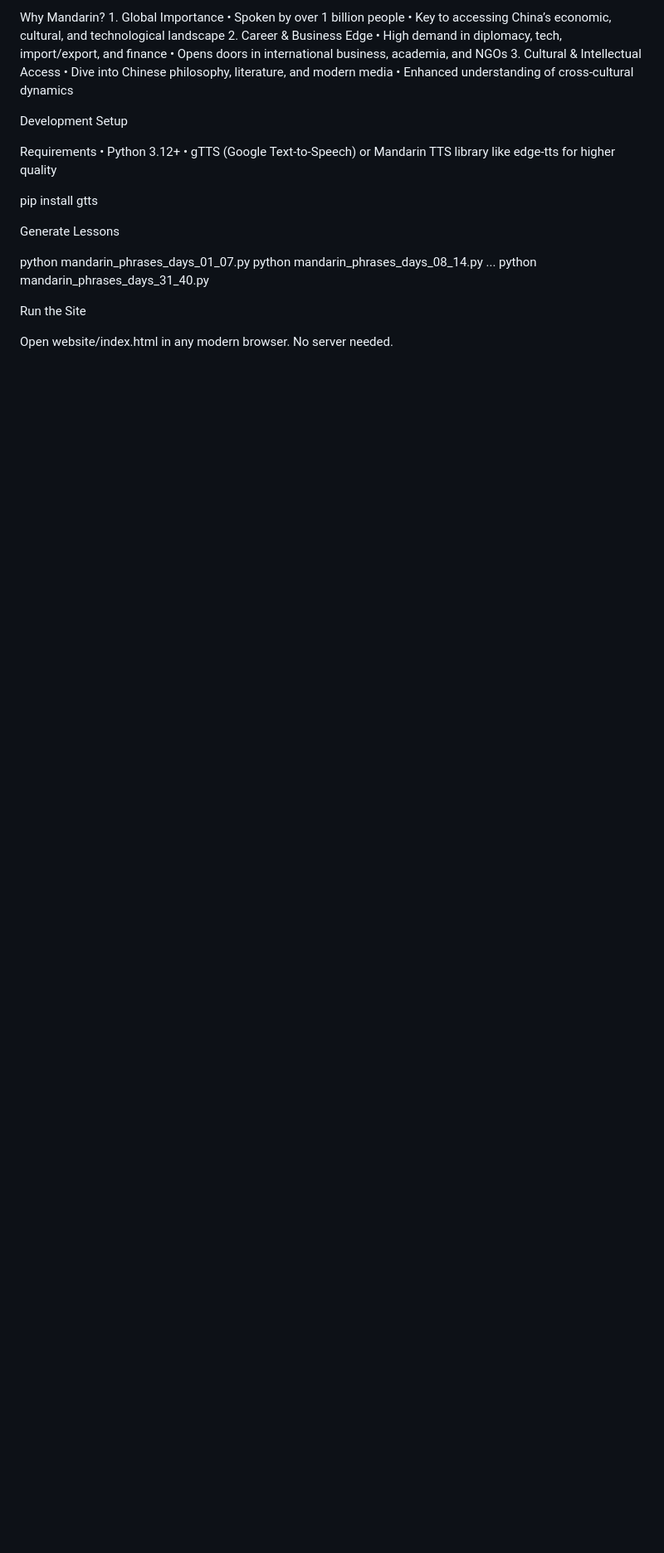
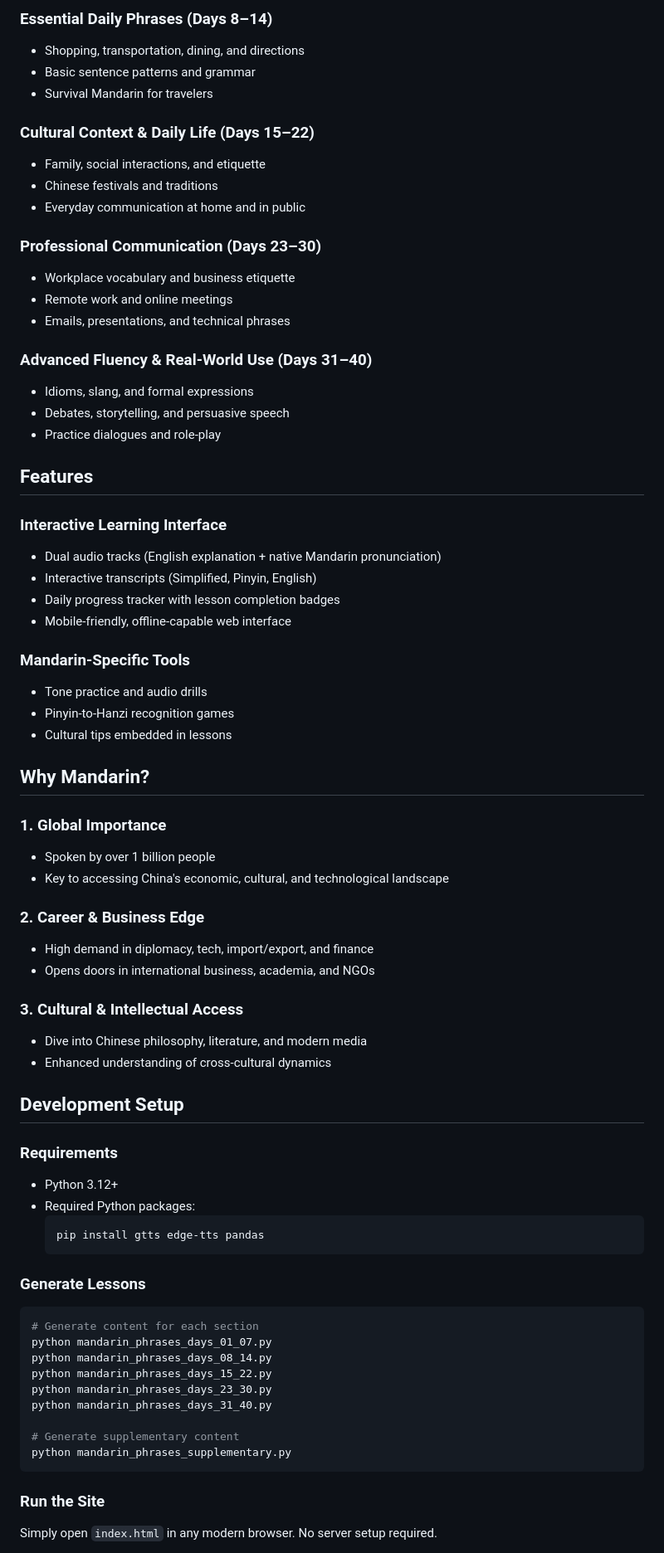
Before and after one commit to dbsectrainer/Mandarin-Pathways, a Markdown page: README.md, the part around the change printed below. Shown: that part at 83% size. Rendered like a GitHub page; blank space fills up the shorter version.

````diff
--- a/README.md
+++ b/README.md
@@ -55,31 +67,73 @@ Mandarin-Specific Tools
 
-Why Mandarin?
-	1.	Global Importance
-	•	Spoken by over 1 billion people
-	•	Key to accessing China’s economic, cultural, and technological landscape
-	2.	Career & Business Edge
-	•	High demand in diplomacy, tech, import/export, and finance
-	•	Opens doors in international business, academia, and NGOs
-	3.	Cultural & Intellectual Access
-	•	Dive into Chinese philosophy, literature, and modern media
-	•	Enhanced understanding of cross-cultural dynamics
+### Essential Daily Phrases (Days 8–14)
+- Shopping, transportation, dining, and directions
+- Basic sentence patterns and grammar
+- Survival Mandarin for travelers
 
-Development Setup
+### Cultural Context & Daily Life (Days 15–22)
+- Family, social interactions, and etiquette
+- Chinese festivals and traditions
+- Everyday communication at home and in public
 
-Requirements
-	•	Python 3.12+
-	•	gTTS (Google Text-to-Speech) or Mandarin TTS library like edge-tts for higher quality
+### Professional Communication (Days 23–30)
+- Workplace vocabulary and business etiquette
+- Remote work and online meetings
+- Emails, presentations, and technical phrases
 
-pip install gtts
+### Advanced Fluency & Real-World Use (Days 31–40)
+- Idioms, slang, and formal expressions
+- Debates, storytelling, and persuasive speech
+- Practice dialogues and role-play
 
-Generate Lessons
+## Features
 
+### Interactive Learning Interface
+- Dual audio tracks (English explanation + native Mandarin pronunciation)
+- Interactive transcripts (Simplified, Pinyin, English)
+- Daily progress tracker with lesson completion badges
+- Mobile-friendly, offline-capable web interface
+
+### Mandarin-Specific Tools
+- Tone practice and audio drills
+- Pinyin-to-Hanzi recognition games
+- Cultural tips embedded in lessons
+
+## Why Mandarin?
+
+### 1. Global Importance
+- Spoken by over 1 billion people
+- Key to accessing China's economic, cultural, and technological landscape
+
+### 2. Career & Business Edge
+- High demand in diplomacy, tech, import/export, and finance
+- Opens doors in international business, academia, and NGOs
+
+### 3. Cultural & Intellectual Access
+- Dive into Chinese philosophy, literature, and modern media
+- Enhanced understanding of cross-cultural dynamics
+
+## Development Setup
+
+### Requirements
+- Python 3.12+
+- Required Python packages:
+  ```bash
+  pip install gtts edge-tts pandas
+  ```
+
+### Generate Lessons
+```bash
+# Generate content for each section
 python mandarin_phrases_days_01_07.py
 python mandarin_phrases_days_08_14.py
-...
+python mandarin_phrases_days_15_22.py
+python mandarin_phrases_days_23_30.py
 python mandarin_phrases_days_31_40.py
 
-Run the Site
+# Generate supplementary content
+python mandarin_phrases_supplementary.py
+```
 
-Open website/index.html in any modern browser. No server needed.
+### Run the Site
+Simply open `index.html` in any modern browser. No server setup required.
 
````
Also changed, not shown: other parts of README.md (+64 -52 lines).
